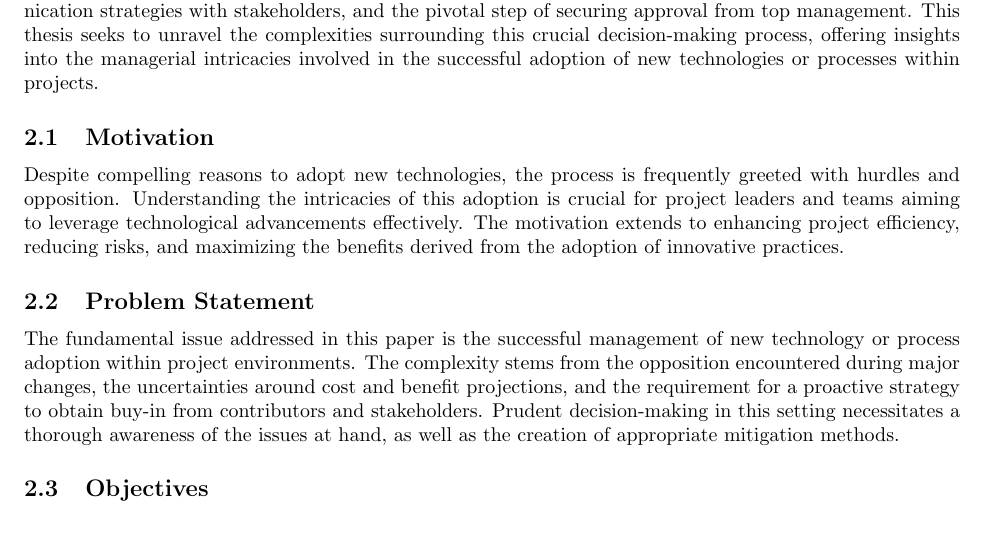
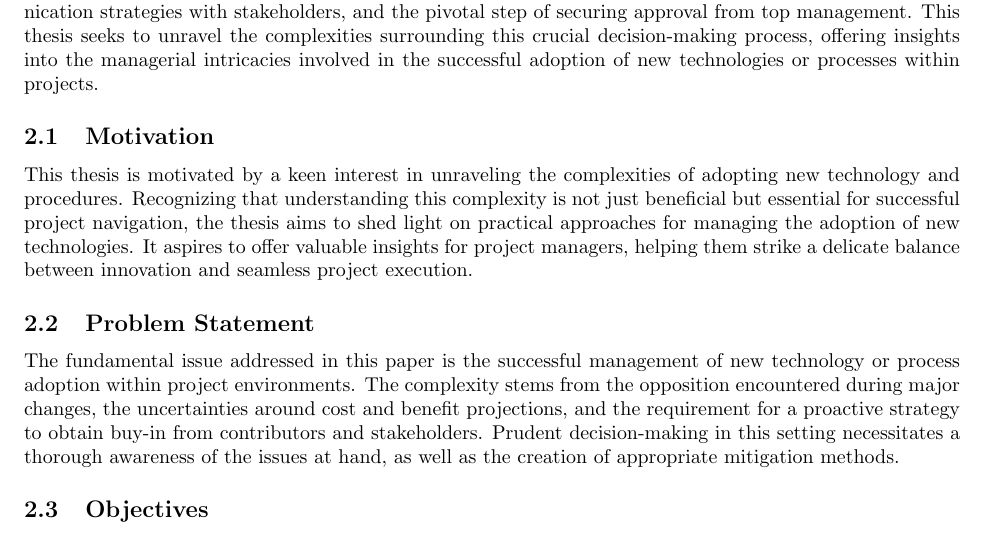
Before and after one commit to konark2010/SOEN-6841-TAS, a LaTeX document (report.tex): part of page 3 of 5, cut so that both start at the same text. Compiled offline with pdfLaTeX.

Commit message:
changed the motivation and refined it

```diff
--- a/report.tex
+++ b/report.tex
@@ -44,7 +44,7 @@ Even when there are compelling reasons to adopt new technologies or processes in
 In today's fast-changing tech landscape, it's crucial for companies to keep up with the competition by adopting and integrating new technologies into their existing products. Making the right decisions in this process is complex and can make or break a new product. To navigate this terrain successfully, one must consider a range of factors, including the nature of the ongoing project, the team's experience and skill set, communication strategies with stakeholders, and the pivotal step of securing approval from top management. This thesis seeks to unravel the complexities surrounding this crucial decision-making process, offering insights into the managerial intricacies involved in the successful adoption of new technologies or processes within projects.
 
 \subsection{Motivation}
-Despite compelling reasons to adopt new technologies, the process is frequently greeted with hurdles and opposition. Understanding the intricacies of this adoption is crucial for project leaders and teams aiming to leverage technological advancements effectively. The motivation extends to enhancing project efficiency, reducing risks, and maximizing the benefits derived from the adoption of innovative practices.
+This thesis is motivated by a keen interest in unraveling the complexities of adopting new technology and procedures. Recognizing that understanding this complexity is not just beneficial but essential for successful project navigation, the thesis aims to shed light on practical approaches for managing the adoption of new technologies. It aspires to offer valuable insights for project managers, helping them strike a delicate balance between innovation and seamless project execution.
 
 \subsection{Problem Statement}
 The fundamental issue addressed in this paper is the successful management of new technology or process adoption within project environments. The complexity stems from the opposition encountered during major changes, the uncertainties around cost and benefit projections, and the requirement for a proactive strategy to obtain buy-in from contributors and stakeholders. Prudent decision-making in this setting necessitates a thorough awareness of the issues at hand, as well as the creation of appropriate mitigation methods.
```
